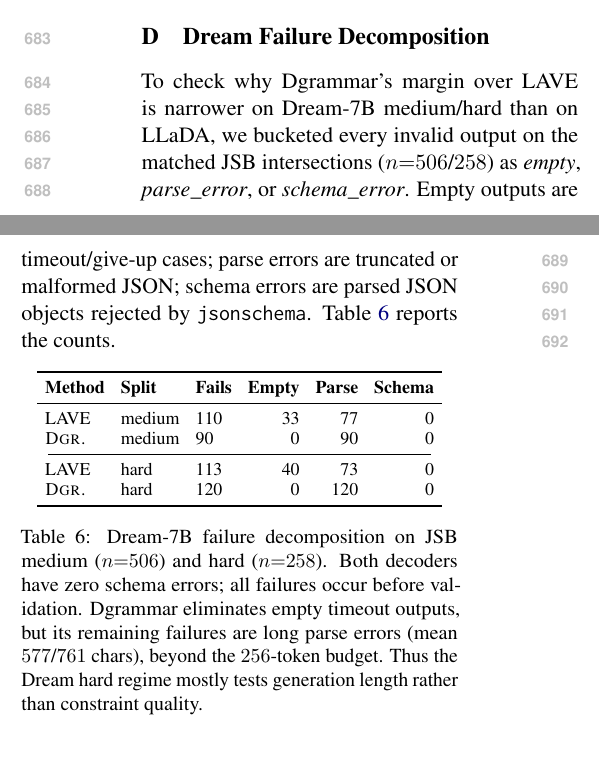
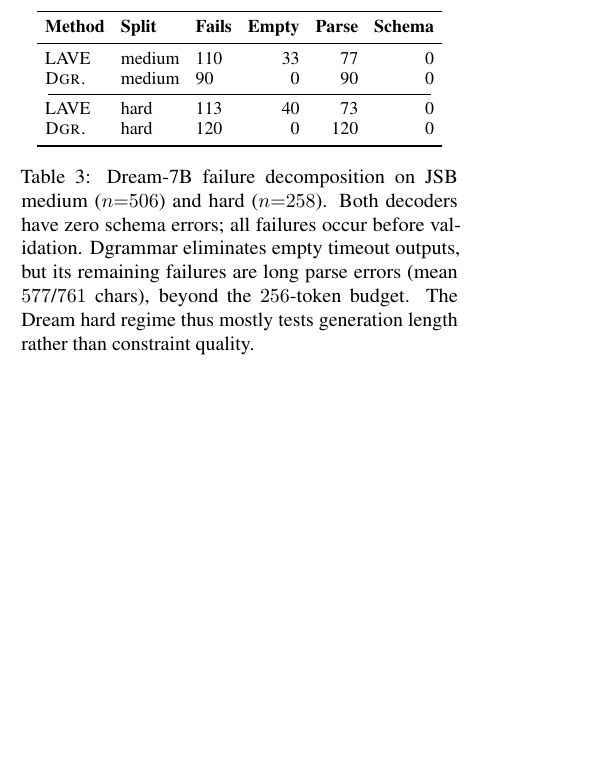
Before and after one commit to guan404ming/dgrammar, a LaTeX paper (paper/latex/acl_latex.tex): two parts of the columns of page 10 of 11 before the commit and part of one column of page 6 of 11 after it, the two joined at a grey line, cut at the place of the change, the shorter picture padded with empty space. Compiled offline with pdfLaTeX.

Commit message:
Promote failure analysis and metric definition into main text
Move the Dream failure decomposition table from the appendix into 5.2
(reviewer-requested failure-regime breakdown in the main text), state in
5.1 that schema@1 is jsonschema.validate applied identically to every
method (matching JSONSchemaBench), and add the timeout-recovery result
(46 of 65 LAVE timeouts become schema-valid under Dgrammar, median 5.2s,
23x speedup).

```diff
--- a/paper/latex/acl_latex.tex
+++ b/paper/latex/acl_latex.tex
@@ -396,3 +397,21 @@ The remaining 32 LAVE-only successes expose the main boundary of our method (\S\
+\begin{table}[!t]
+\small
+\centering
+\setlength{\tabcolsep}{4pt}
+\begin{tabular}{lllrrr}
+\toprule
+\textbf{Method} & \textbf{Split} & \textbf{Fails} & \textbf{Empty} & \textbf{Parse} & \textbf{Schema} \\
+\midrule
+LAVE   & medium & 110 & 33 & 77 & 0 \\
+\textsc{Dgr.} & medium & 90  & 0  & 90 & 0 \\
+\cmidrule(lr){1-6}
+LAVE   & hard   & 113 & 40 & 73 & 0 \\
+\textsc{Dgr.} & hard   & 120 & 0  & 120 & 0 \\
+\bottomrule
+\end{tabular}
+\caption{Dream-7B failure decomposition on JSB medium ($n{=}506$) and hard ($n{=}258$). Both decoders have zero schema errors; all failures occur before validation. Dgrammar eliminates empty timeout outputs, but its remaining failures are long parse errors (mean $577$/$761$ chars), beyond the $256$-token budget. The Dream hard regime thus mostly tests generation length rather than constraint quality.}
+\label{tab:dream-fail}
+\end{table}
 
 \paragraph{Case study.} Instance \texttt{o83272} is representative of the timeout wins (App.~\ref{app:case}). Its schema contains enum and format-constrained fields such as \texttt{resource}, integer counts, and date strings. LAVE must verify a frontier token by drawing random completions; for an enum field this requires a free-form completion to hit a specific token such as \texttt{"CPU"}, so every lookahead batch fails and the instance reaches the 120\,s timeout. Dgrammar instead masks the frontier vocabulary to enum-valid tokens, completes the instance in 3.39\,s with zero resamples, and produces schema-valid output.
 
@@ -542,30 +561,6 @@ We examine instance \texttt{o83272}, a cluster resource allocation schema where
 
 \paragraph{Summary.} This is the general failure mode of stochastic lookahead on enum and format-constrained fields: the probability of a random completion matching a specific technical string is effectively zero, so LAVE never commits. Frontier masking sidesteps this entirely. Among the 65 instances where LAVE times out on JSB medium\_test, 46 succeed under Dgrammar with similar mechanics; the median Dgrammar time on these 46 instances is 5.2\,s, a $23\times$ speedup over the LAVE timeout.
 
-\section{Dream Failure Decomposition}
-\label{app:dream-failures}
-
-To check why Dgrammar's margin over LAVE is narrower on Dream-7B medium/hard than on LLaDA, we bucketed every invalid output on the matched JSB intersections ($n{=}506$/$258$) as \emph{empty}, \emph{parse\_error}, or \emph{schema\_error}. Empty outputs are timeout/give-up cases; parse errors are truncated or malformed JSON; schema errors are parsed JSON objects rejected by \texttt{jsonschema}. Table~\ref{tab:dream-fail} reports the counts.
-
-\begin{table}[h]
-\small
-\centering
-\setlength{\tabcolsep}{4pt}
-\begin{tabular}{lllrrr}
-\toprule
-\textbf{Method} & \textbf{Split} & \textbf{Fails} & \textbf{Empty} & \textbf{Parse} & \textbf{Schema} \\
-\midrule
-LAVE   & medium & 110 & 33 & 77 & 0 \\
-\textsc{Dgr.} & medium & 90  & 0  & 90 & 0 \\
-\cmidrule(lr){1-6}
-LAVE   & hard   & 113 & 40 & 73 & 0 \\
-\textsc{Dgr.} & hard   & 120 & 0  & 120 & 0 \\
-\bottomrule
-\end{tabular}
-\caption{Dream-7B failure decomposition on JSB medium ($n{=}506$) and hard ($n{=}258$). Both decoders have zero schema errors; all failures occur before validation. Dgrammar eliminates empty timeout outputs, but its remaining failures are long parse errors (mean $577$/$761$ chars), beyond the $256$-token budget. Thus the Dream hard regime mostly tests generation length rather than constraint quality.}
-\label{tab:dream-fail}
-\end{table}
-
 \section{EOS-Validity vs.\ Schema-Validity}
 \label{app:format}
 \label{app:eos-validity}
```
Also changed, not shown: paper/latex/acl_latex.tex (7 more changed lines).
